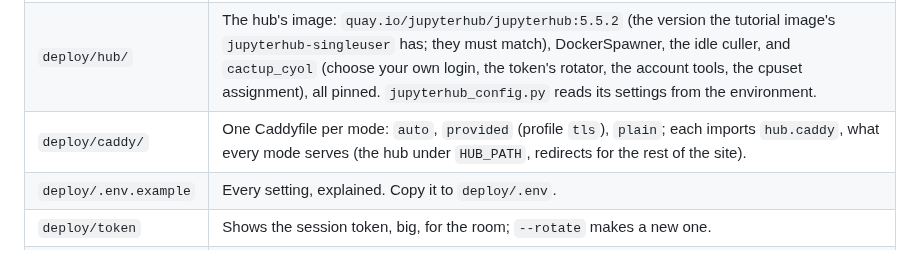
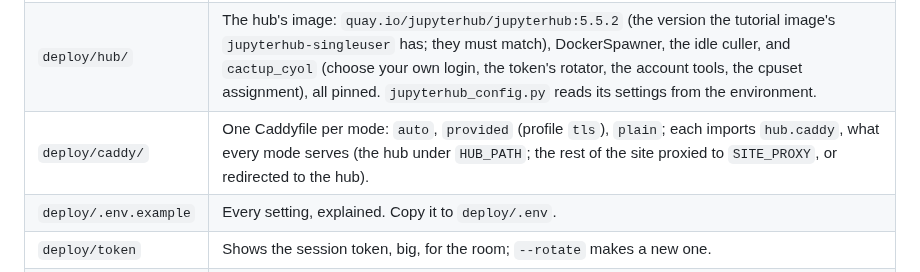
Before and after one commit to max-morris/Cactup, a Markdown page: tutorial/README.md, the part around the change. Rendered like a GitHub page.

Commit message:
Notebook tutorial: README's layout row for deploy/caddy names the site proxy

```diff
--- a/tutorial/README.md
+++ b/tutorial/README.md
@@ -1096,7 +1096,7 @@ for a given number of attendees, measured, is in `SIZING.md`.
 |---|---|
 | `deploy/compose.yaml` | The `hub` service, and Caddy as `caddy` (profile `tls`) or `caddy-plain` (profile `plain`). Two networks: `front` (Caddy and the hub) and `cactup-tutorial-users`, internal, for the attendees' containers. |
 | `deploy/hub/` | The hub's image: `quay.io/jupyterhub/jupyterhub:5.5.2` (the version the tutorial image's `jupyterhub-singleuser` has; they must match), DockerSpawner, the idle culler, and `cactup_cyol` (choose your own login, the token's rotator, the account tools, the cpuset assignment), all pinned. `jupyterhub_config.py` reads its settings from the environment. |
-| `deploy/caddy/` | One Caddyfile per mode: `auto`, `provided` (profile `tls`), `plain`; each imports `hub.caddy`, what every mode serves (the hub under `HUB_PATH`, redirects for the rest of the site). |
+| `deploy/caddy/` | One Caddyfile per mode: `auto`, `provided` (profile `tls`), `plain`; each imports `hub.caddy`, what every mode serves (the hub under `HUB_PATH`; the rest of the site proxied to `SITE_PROXY`, or redirected to the hub). |
 | `deploy/.env.example` | Every setting, explained. Copy it to `deploy/.env`. |
 | `deploy/token` | Shows the session token, big, for the room; `--rotate` makes a new one. |
 | `tests/hub/` | `run.sh` brings a hub up on this machine and runs `check_hub.py` against it (`--keep` leaves it up, `--down` removes it); `browse.sh` then looks at it in headless Chromium (screenshots); `check_hub.py` also checks a deployed hub. |
```
